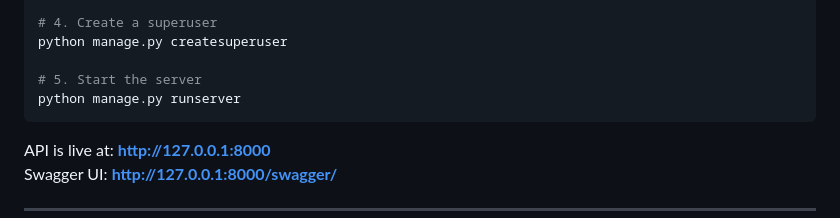
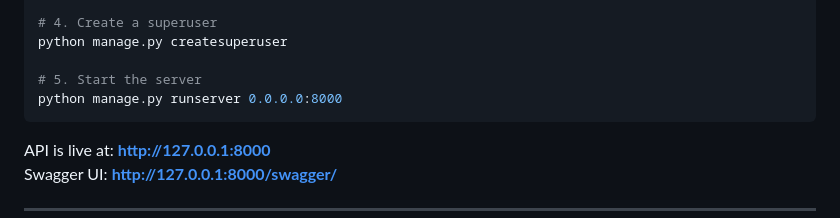
Before and after one commit to vercettiprada/ADET-Plantae, a Markdown page: plantae_api/README.md, the part around the change. Drawn GitHub-style.

Commit message:
changed start server code

````diff
--- a/plantae_api/README.md
+++ b/plantae_api/README.md
@@ -22,7 +22,7 @@ python manage.py seed_plants
 python manage.py createsuperuser
 
 # 5. Start the server
-python manage.py runserver
+python manage.py runserver 0.0.0.0:8000
 ```
 
 API is live at: **http://127.0.0.1:8000**
````
